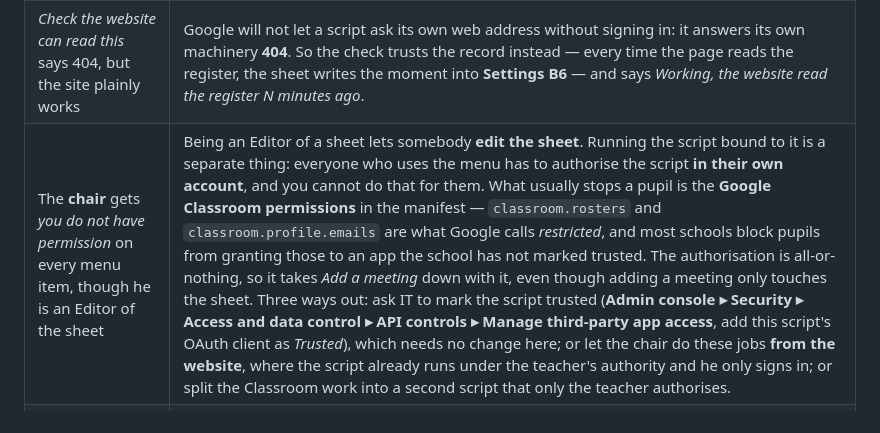
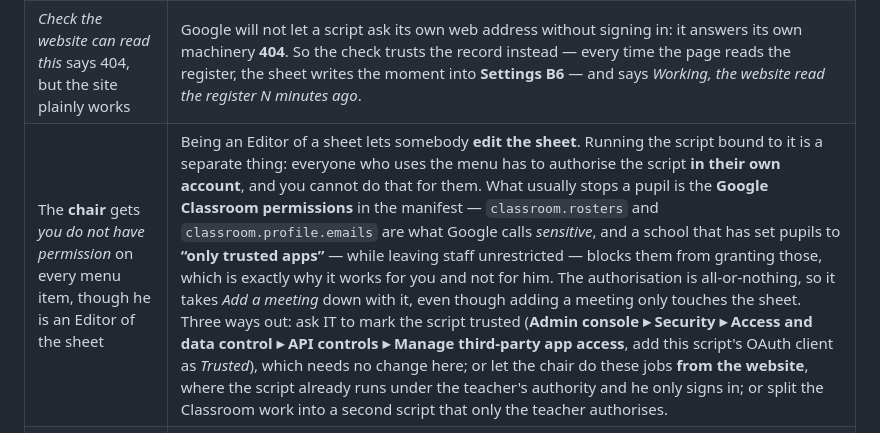
Before and after one commit to Mompel226/veterinary-society, a Markdown page: README.md, the part around the change. GitHub-like rendering; folded sections open.

Commit message:
Sensitive, not restricted: the right word for the Classroom permissions
Google classes classroom.rosters and classroom.profile.emails as sensitive.
Restricted is a different tier — Gmail and Drive — and Daniel may well be
repeating this to the school's IT, so it should be the word they use.

```diff
--- a/README.md
+++ b/README.md
@@ -289,7 +289,7 @@ says *Working, but a version behind* when the deployment is running older code.
 | The page shows nothing where the register should be, and `scriptUrl` **is** filled in | The deployment is not open to **Anyone** (step 6). Menu ▸ 🩺 *Check the website can read this* will say so — Google answers **401** or **404** to a request that carries no sign-in. If **Anyone** is not offered in the deployment settings at all, the school has turned anonymous web apps off; say so and the page can be changed to sign people in before it asks for anything. |
 | You redeployed and got a new address | Each **New deployment** makes a new `/exec`, and opening one of them to *Anyone* does nothing for the others. **Manage deployments ▸ pencil ▸ Deploy** updates the existing one and keeps its address. Keep one deployment and archive the rest (⋮ ▸ Archive). |
 | *Check the website can read this* says 404, but the site plainly works | Google will not let a script ask its own web address without signing in: it answers its own machinery **404**. So the check trusts the record instead — every time the page reads the register, the sheet writes the moment into **Settings B6** — and says *Working, the website read the register N minutes ago*. |
-| The **chair** gets *you do not have permission* on every menu item, though he is an Editor of the sheet | Being an Editor of a sheet lets somebody **edit the sheet**. Running the script bound to it is a separate thing: everyone who uses the menu has to authorise the script **in their own account**, and you cannot do that for them. What usually stops a pupil is the **Google Classroom permissions** in the manifest — `classroom.rosters` and `classroom.profile.emails` are what Google calls *restricted*, and most schools block pupils from granting those to an app the school has not marked trusted. The authorisation is all-or-nothing, so it takes *Add a meeting* down with it, even though adding a meeting only touches the sheet. Three ways out: ask IT to mark the script trusted (**Admin console ▸ Security ▸ Access and data control ▸ API controls ▸ Manage third-party app access**, add this script's OAuth client as *Trusted*), which needs no change here; or let the chair do these jobs **from the website**, where the script already runs under the teacher's authority and he only signs in; or split the Classroom work into a second script that only the teacher authorises. |
+| The **chair** gets *you do not have permission* on every menu item, though he is an Editor of the sheet | Being an Editor of a sheet lets somebody **edit the sheet**. Running the script bound to it is a separate thing: everyone who uses the menu has to authorise the script **in their own account**, and you cannot do that for them. What usually stops a pupil is the **Google Classroom permissions** in the manifest — `classroom.rosters` and `classroom.profile.emails` are what Google calls *sensitive*, and a school that has set pupils to **“only trusted apps”** — while leaving staff unrestricted — blocks them from granting those, which is exactly why it works for you and not for him. The authorisation is all-or-nothing, so it takes *Add a meeting* down with it, even though adding a meeting only touches the sheet. Three ways out: ask IT to mark the script trusted (**Admin console ▸ Security ▸ Access and data control ▸ API controls ▸ Manage third-party app access**, add this script's OAuth client as *Trusted*), which needs no change here; or let the chair do these jobs **from the website**, where the script already runs under the teacher's authority and he only signs in; or split the Classroom work into a second script that only the teacher authorises. |
 | *Specified permissions are not sufficient to call …* | The script's **manifest** does not ask for that permission yet, so Google never offered it. Script editor ▸ **⚙ Project Settings** ▸ tick **Show "appsscript.json" manifest file in editor**; open **appsscript.json** in the file list; replace all of it with [`apps-script/appsscript.json`](apps-script/appsscript.json) from here; **Save**; run the same menu item again and **Review permissions ▸ Allow**. The script shows you the same steps, with the manifest to copy, whenever it hits this. Nothing is lost. |
 | The editor sits on *Execution started* and nothing happens | A script run from the editor is waiting for a click in the **spreadsheet** window. Switch to it. Better: run these from the menu. |
 | A name on the page is wrong, or you want to be *Dr Smith* rather than *John* | It is the **Preferred name** column, **D**, on the Register tab. Type what you want shown; the page follows within a minute (or menu ▸ 🔄 *Refresh the website now*). Nothing ever overwrites what is typed there. |
```
